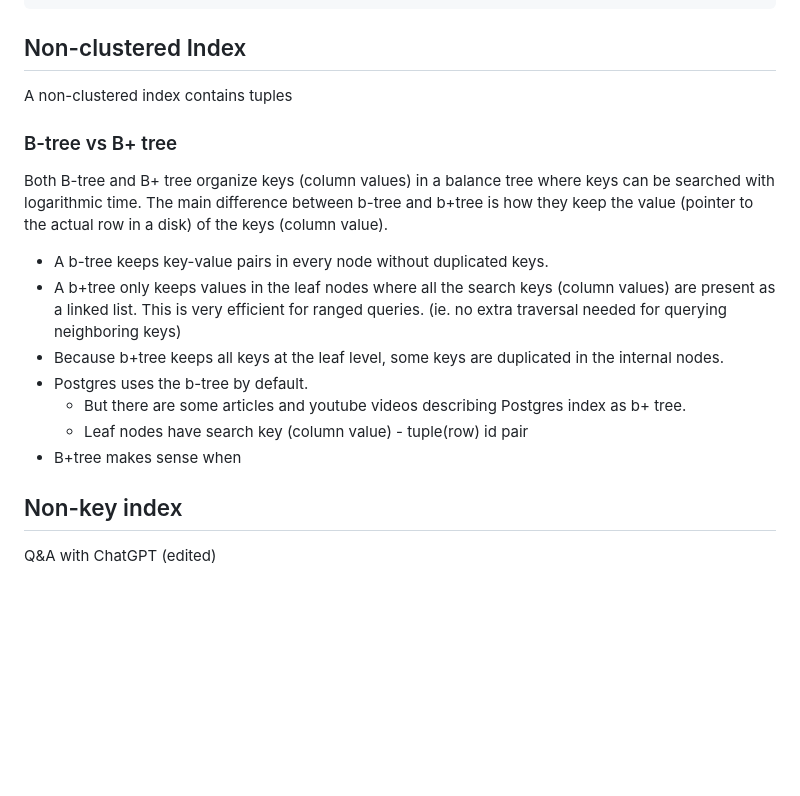
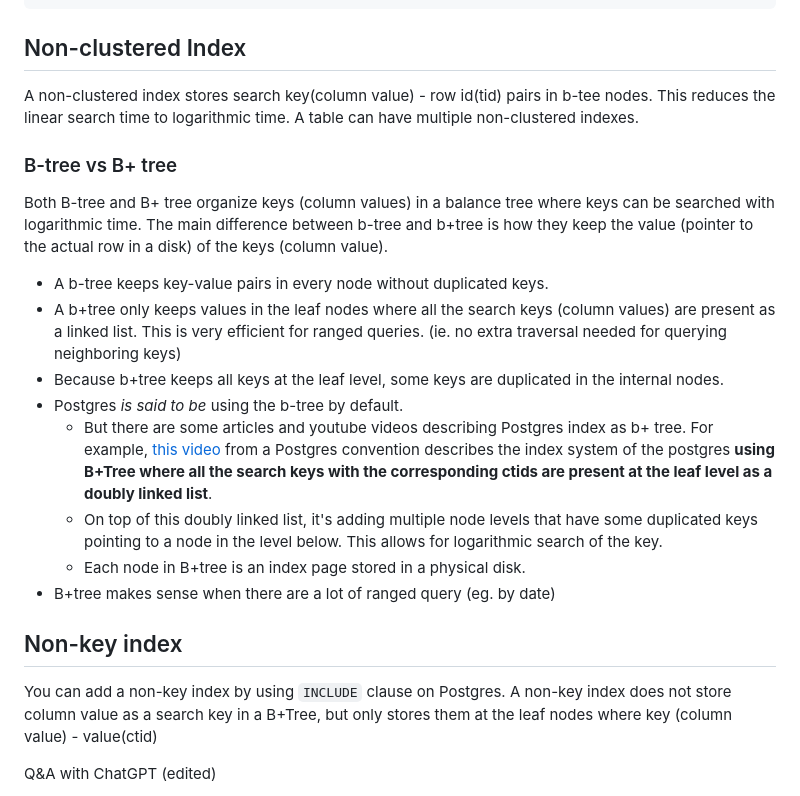
Before and after one commit to sidhlee/learn-database, a Markdown page: docs/table-indexing.md, the part around the change. Rendered like a GitHub page; blank space fills up the shorter version.

```diff
--- a/docs/table-indexing.md
+++ b/docs/table-indexing.md
@@ -38,7 +38,7 @@ When you add secondary index, the value would be the primary key:
 
 ## Non-clustered Index
 
-A non-clustered index contains tuples
+A non-clustered index stores search key(column value) - row id(tid) pairs in b-tee nodes. This reduces the linear search time to logarithmic time. A table can have multiple non-clustered indexes.
 
 ### B-tree vs B+ tree
 
@@ -48,12 +48,15 @@ The main difference between b-tree and b+tree is how they keep the value (pointe
 - A b-tree keeps key-value pairs in every node without duplicated keys.
 - A b+tree only keeps values in the leaf nodes where all the search keys (column values) are present as a linked list. This is very efficient for ranged queries. (ie. no extra traversal needed for querying neighboring keys)
 - Because b+tree keeps all keys at the leaf level, some keys are duplicated in the internal nodes.
-- Postgres uses the b-tree by default.
-  - But there are some articles and youtube videos describing Postgres index as b+ tree.
-  - Leaf nodes have search key (column value) - tuple(row) id pair
-- B+tree makes sense when
+- Postgres *is said to be* using the b-tree by default.
+  - But there are some articles and youtube videos describing Postgres index as b+ tree. For example, [this video](https://youtu.be/FdIEgGryZyg) from a Postgres convention describes the index system of the postgres **using B+Tree where all the search keys with the corresponding ctids are present at the leaf level as a doubly linked list**.
+  - On top of this doubly linked list, it's adding multiple node levels that have some duplicated keys pointing to a node in the level below. This allows for logarithmic search of the key.
+  - Each node in B+tree is an index page stored in a physical disk.
+- B+tree makes sense when there are a lot of ranged query (eg. by date)
 
 ## Non-key index
+
+You can add a non-key index by using `INCLUDE` clause on Postgres. A non-key index does not store column value as a search key in a B+Tree, but only stores them at the leaf nodes where key (column value) - value(ctid)
 
 Q&A with ChatGPT (edited)
 
```
Also changed, not shown: articles/how-discord-stores-trillions-of-messages.md (added, +25 -0 lines).
